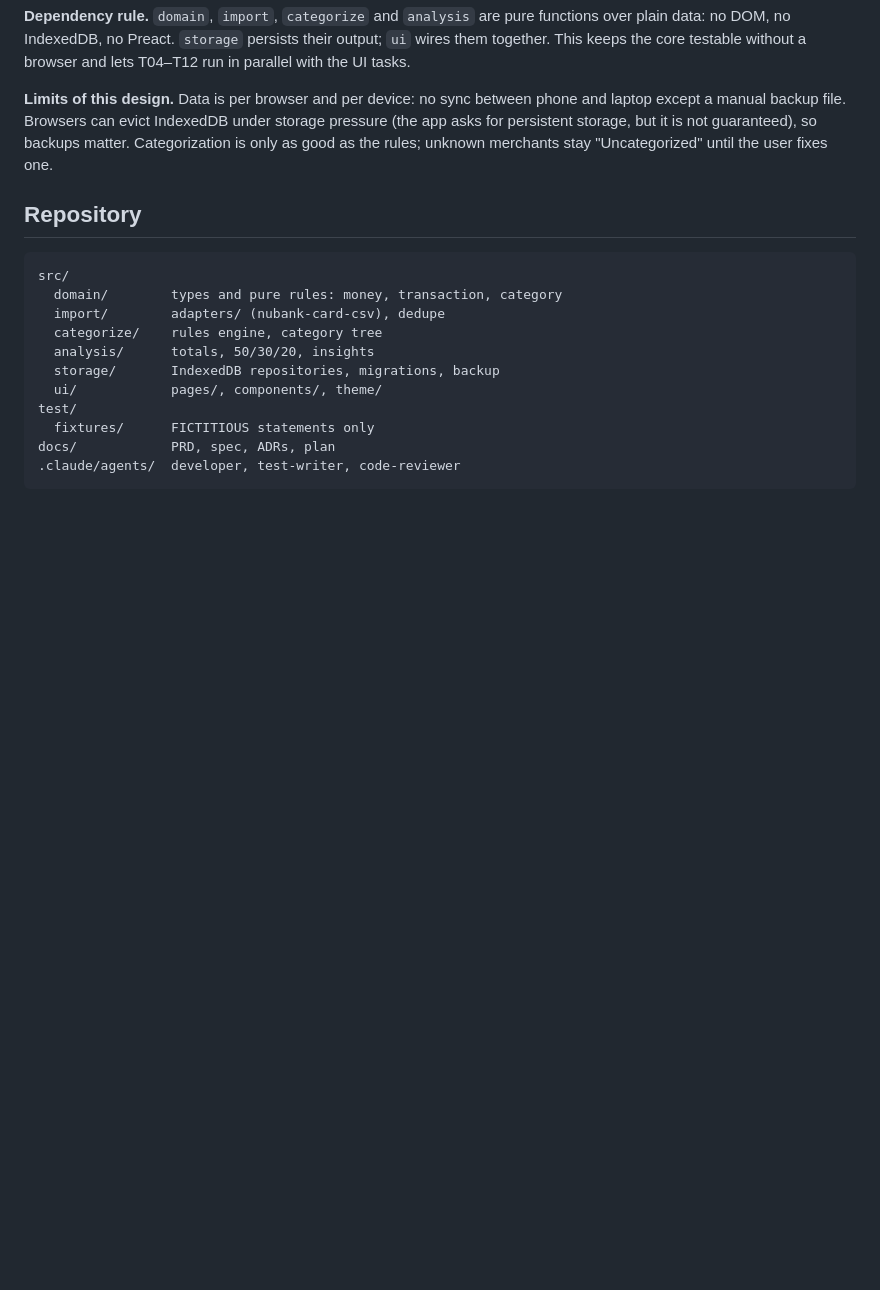
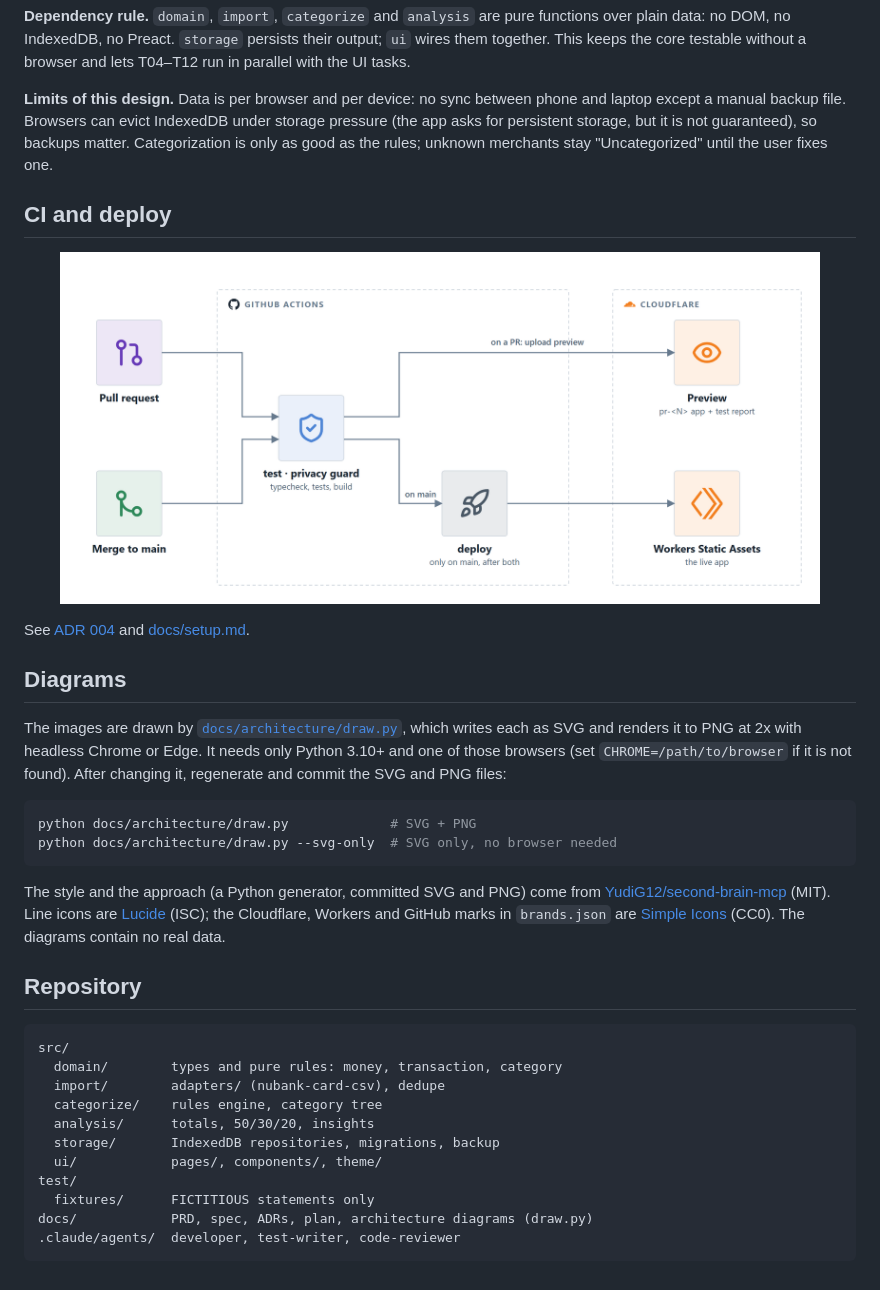
Before and after one commit to kauegalons/card-insights, a Markdown page: ARCHITECTURE.md, the part around one of its changes. Drawn GitHub-style; pictures changed too: docs/architecture/flows/deploy.png (added); blank space fills up the shorter version.

````diff
--- a/ARCHITECTURE.md
+++ b/ARCHITECTURE.md
@@ -37,6 +24,23 @@ flowchart LR
 
 **Limits of this design.** Data is per browser and per device: no sync between phone and laptop except a manual backup file. Browsers can evict IndexedDB under storage pressure (the app asks for persistent storage, but it is not guaranteed), so backups matter. Categorization is only as good as the rules; unknown merchants stay "Uncategorized" until the user fixes one.
 
+## CI and deploy
+
+<p align="center"><img src="docs/architecture/flows/deploy.png" alt="CI and deploy: a pull request or a merge to main runs the test and privacy-guard jobs in GitHub Actions. On a PR the app and the test report are uploaded as a pr-N preview on Cloudflare; on main, after both jobs pass, the deploy job publishes the live app to Workers Static Assets." width="760"></p>
+
+See [ADR 004](docs/adr/004-cloudflare-workers-static-assets-hosting.md) and [docs/setup.md](docs/setup.md).
+
+## Diagrams
+
+The images are drawn by [`docs/architecture/draw.py`](docs/architecture/draw.py), which writes each as SVG and renders it to PNG at 2x with headless Chrome or Edge. It needs only Python 3.10+ and one of those browsers (set `CHROME=/path/to/browser` if it is not found). After changing it, regenerate and commit the SVG and PNG files:
+
+```sh
+python docs/architecture/draw.py             # SVG + PNG
+python docs/architecture/draw.py --svg-only  # SVG only, no browser needed
+```
+
+The style and the approach (a Python generator, committed SVG and PNG) come from [YudiG12/second-brain-mcp](https://github.com/YudiG12/second-brain-mcp) (MIT). Line icons are [Lucide](https://lucide.dev) (ISC); the Cloudflare, Workers and GitHub marks in `brands.json` are [Simple Icons](https://simpleicons.org) (CC0). The diagrams contain no real data.
+
 ## Repository
 
 ```
@@ -49,6 +53,6 @@ src/
   ui/            pages/, components/, theme/
 test/
   fixtures/      FICTITIOUS statements only
-docs/            PRD, spec, ADRs, plan
+docs/            PRD, spec, ADRs, plan, architecture diagrams (draw.py)
 .claude/agents/  developer, test-writer, code-reviewer
 ```
````
Also changed, not shown: other parts of ARCHITECTURE.md (+7 -20 lines), CHANGELOG.md (+1 -0 lines), README.md (+2 -9 lines), docs/architecture/v1.png (added), docs/assets/hld-light.png (added), 5 other files.
